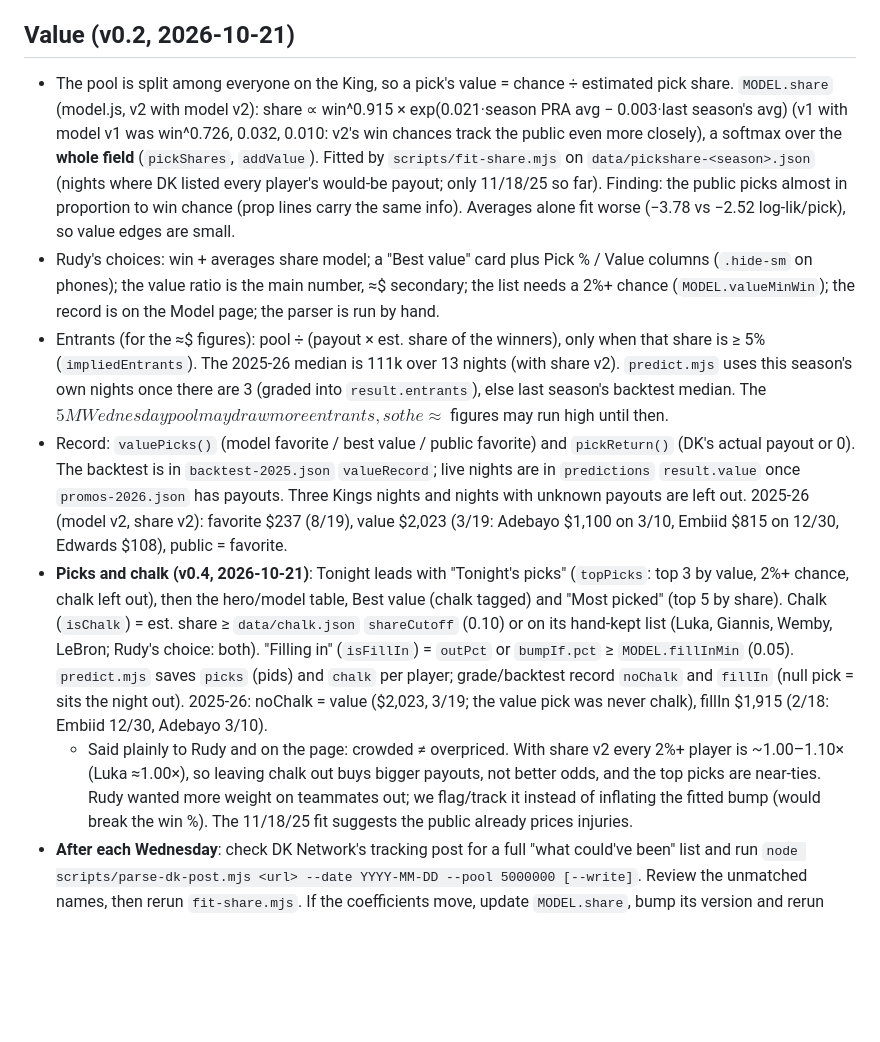
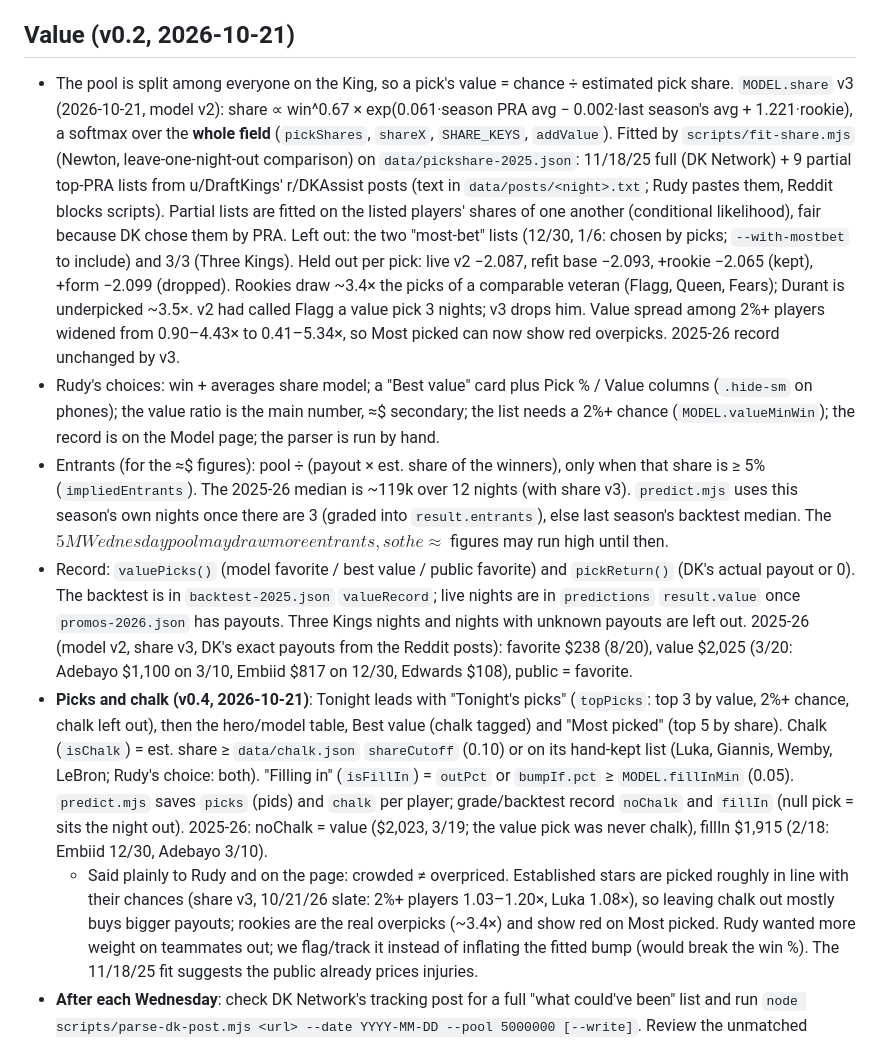
Before and after one commit to mattrudy13/kotc-tracker, a Markdown page: CLAUDE.md, the part around the change. Drawn GitHub-style; blank space fills up the shorter version.

```diff
--- a/CLAUDE.md
+++ b/CLAUDE.md
@@ -92,24 +92,29 @@ v0.3 (model v2: teammates out + opponent defense) and v0.4 (value-first picks, c
 ## Value (v0.2, 2026-10-21)
 
 - The pool is split among everyone on the King, so a pick's value = chance ÷ estimated pick share.
-  `MODEL.share` (model.js, v2 with model v2): share ∝ win^0.915 × exp(0.021·season PRA avg − 0.003·last season's avg)
-  (v1 with model v1 was win^0.726, 0.032, 0.010: v2's win chances track the public even more closely),
-  a softmax over the **whole field** (`pickShares`, `addValue`). Fitted by `scripts/fit-share.mjs` on
-  `data/pickshare-<season>.json` (nights where DK listed every player's would-be payout; only 11/18/25 so far).
-  Finding: the public picks almost in proportion to win chance (prop lines carry the same info). Averages alone
-  fit worse (−3.78 vs −2.52 log-lik/pick), so value edges are small.
+  `MODEL.share` v3 (2026-10-21, model v2): share ∝ win^0.67 × exp(0.061·season PRA avg − 0.002·last season's
+  avg + 1.221·rookie), a softmax over the **whole field** (`pickShares`, `shareX`, `SHARE_KEYS`, `addValue`).
+  Fitted by `scripts/fit-share.mjs` (Newton, leave-one-night-out comparison) on `data/pickshare-2025.json`:
+  11/18/25 full (DK Network) + 9 partial top-PRA lists from u/DraftKings' r/DKAssist posts (text in
+  `data/posts/<night>.txt`; Rudy pastes them, Reddit blocks scripts). Partial lists are fitted on the listed
+  players' shares of one another (conditional likelihood), fair because DK chose them by PRA. Left out: the
+  two "most-bet" lists (12/30, 1/6: chosen by picks; `--with-mostbet` to include) and 3/3 (Three Kings).
+  Held out per pick: live v2 −2.087, refit base −2.093, +rookie −2.065 (kept), +form −2.099 (dropped).
+  Rookies draw ~3.4× the picks of a comparable veteran (Flagg, Queen, Fears); Durant is underpicked ~3.5×.
+  v2 had called Flagg a value pick 3 nights; v3 drops him. Value spread among 2%+ players widened from
+  0.90–4.43× to 0.41–5.34×, so Most picked can now show red overpicks. 2025-26 record unchanged by v3.
 - Rudy's choices: win + averages share model; a "Best value" card plus Pick % / Value columns (`.hide-sm` on
   phones); the value ratio is the main number, ≈$ secondary; the list needs a 2%+ chance (`MODEL.valueMinWin`);
   the record is on the Model page; the parser is run by hand.
 - Entrants (for the ≈$ figures): pool ÷ (payout × est. share of the winners), only when that share is ≥ 5%
-  (`impliedEntrants`). The 2025-26 median is 111k over 13 nights (with share v2). `predict.mjs` uses this
+  (`impliedEntrants`). The 2025-26 median is ~119k over 12 nights (with share v3). `predict.mjs` uses this
   season's own nights once there are 3 (graded into `result.entrants`), else last season's backtest median.
   The $5M Wednesday pool may draw more entrants, so the ≈$ figures may run high until then.
 - Record: `valuePicks()` (model favorite / best value / public favorite) and `pickReturn()` (DK's actual payout
   or 0). The backtest is in `backtest-2025.json` `valueRecord`; live nights are in `predictions` `result.value`
   once `promos-2026.json` has payouts. Three Kings nights and nights with unknown payouts are left out.
-  2025-26 (model v2, share v2): favorite $237 (8/19), value $2,023 (3/19: Adebayo $1,100 on 3/10, Embiid $815
-  on 12/30, Edwards $108), public = favorite.
+  2025-26 (model v2, share v3, DK's exact payouts from the Reddit posts): favorite $238 (8/20), value $2,025
+  (3/20: Adebayo $1,100 on 3/10, Embiid $817 on 12/30, Edwards $108), public = favorite.
 - **Picks and chalk (v0.4, 2026-10-21)**: Tonight leads with "Tonight's picks" (`topPicks`: top 3 by value,
   2%+ chance, chalk left out), then the hero/model table, Best value (chalk tagged) and "Most picked" (top 5 by
   share). Chalk (`isChalk`) = est. share ≥ `data/chalk.json` `shareCutoff` (0.10) or on its hand-kept list
@@ -117,8 +122,9 @@ v0.3 (model v2: teammates out + opponent defense) and v0.4 (value-first picks, c
   ≥ `MODEL.fillInMin` (0.05). `predict.mjs` saves `picks` (pids) and `chalk` per player; grade/backtest
   record `noChalk` and `fillIn` (null pick = sits the night out). 2025-26: noChalk = value ($2,023, 3/19; the
   value pick was never chalk), fillIn $1,915 (2/18: Embiid 12/30, Adebayo 3/10).
-  - Said plainly to Rudy and on the page: crowded ≠ overpriced. With share v2 every 2%+ player is ~1.00–1.10×
-    (Luka ≈1.00×), so leaving chalk out buys bigger payouts, not better odds, and the top picks are near-ties.
+  - Said plainly to Rudy and on the page: crowded ≠ overpriced. Established stars are picked roughly in line with
+    their chances (share v3, 10/21/26 slate: 2%+ players 1.03–1.20×, Luka 1.08×), so leaving chalk out mostly buys
+    bigger payouts; rookies are the real overpicks (~3.4×) and show red on Most picked.
     Rudy wanted more weight on teammates out; we flag/track it instead of inflating the fitted bump (would
     break the win %). The 11/18/25 fit suggests the public already prices injuries.
 - **After each Wednesday**: check DK Network's tracking post for a full "what could've been" list and run
```
Also changed, not shown: README.md (+4 -3 lines).
